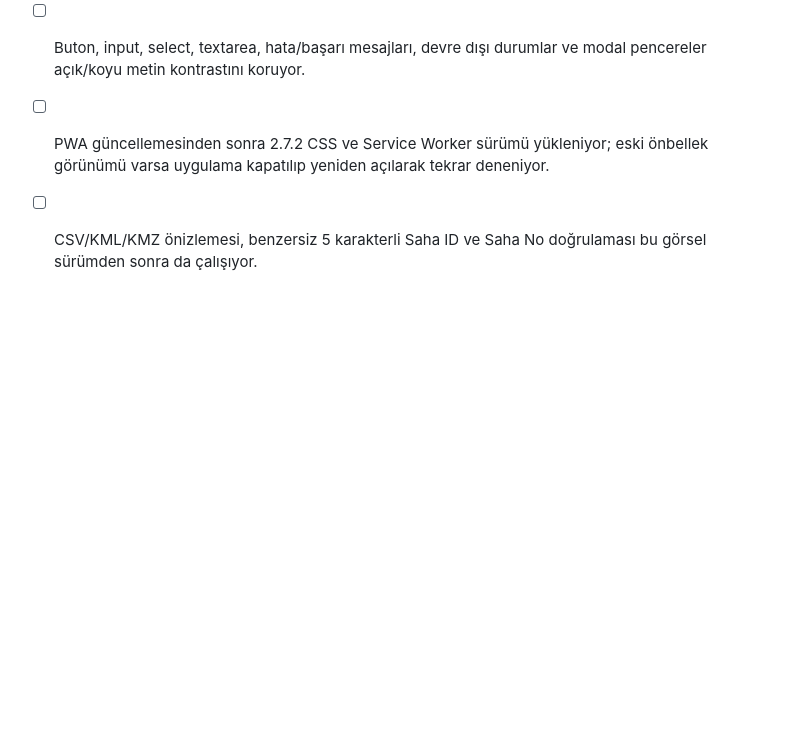
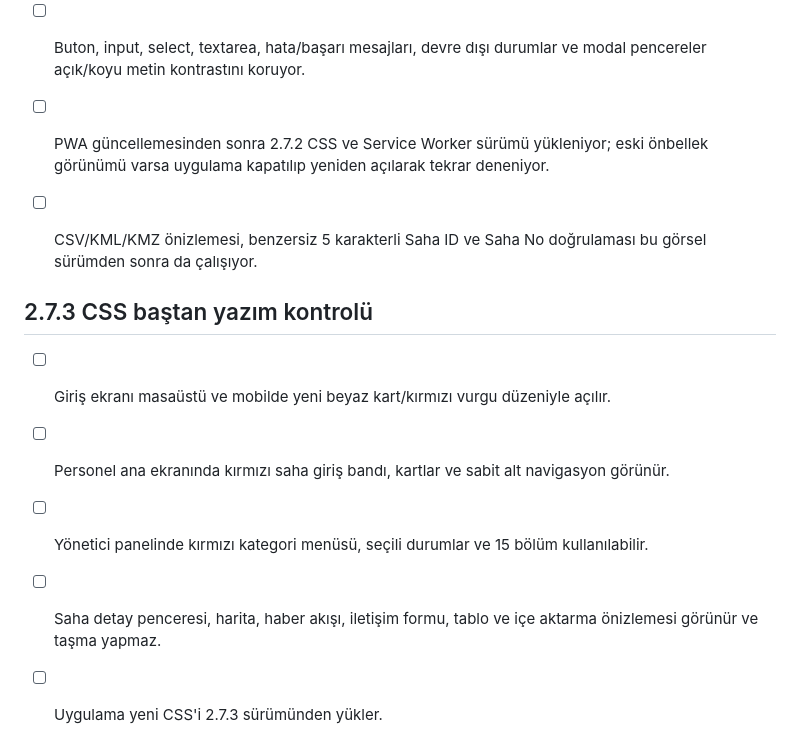
Before and after one commit to muhammetbspnr2/gsm-mobile, a Markdown page: QA_CHECKLIST.md, the part around the change. GitHub-like rendering; blank space fills up the shorter version.

Commit message:
Add visual regression checks for 2.7.3 CSS rebuild

```diff
--- a/QA_CHECKLIST.md
+++ b/QA_CHECKLIST.md
@@ -70,3 +70,11 @@ Record tester, date, device/browser, test account, failures, and relevant consol
 - [ ] Buton, input, select, textarea, hata/başarı mesajları, devre dışı durumlar ve modal pencereler açık/koyu metin kontrastını koruyor.
 - [ ] PWA güncellemesinden sonra 2.7.2 CSS ve Service Worker sürümü yükleniyor; eski önbellek görünümü varsa uygulama kapatılıp yeniden açılarak tekrar deneniyor.
 - [ ] CSV/KML/KMZ önizlemesi, benzersiz 5 karakterli Saha ID ve Saha No doğrulaması bu görsel sürümden sonra da çalışıyor.
+
+
+## 2.7.3 CSS baştan yazım kontrolü
+- [ ] Giriş ekranı masaüstü ve mobilde yeni beyaz kart/kırmızı vurgu düzeniyle açılır.
+- [ ] Personel ana ekranında kırmızı saha giriş bandı, kartlar ve sabit alt navigasyon görünür.
+- [ ] Yönetici panelinde kırmızı kategori menüsü, seçili durumlar ve 15 bölüm kullanılabilir.
+- [ ] Saha detay penceresi, harita, haber akışı, iletişim formu, tablo ve içe aktarma önizlemesi görünür ve taşma yapmaz.
+- [ ] Uygulama yeni CSS'i 2.7.3 sürümünden yükler.
```
